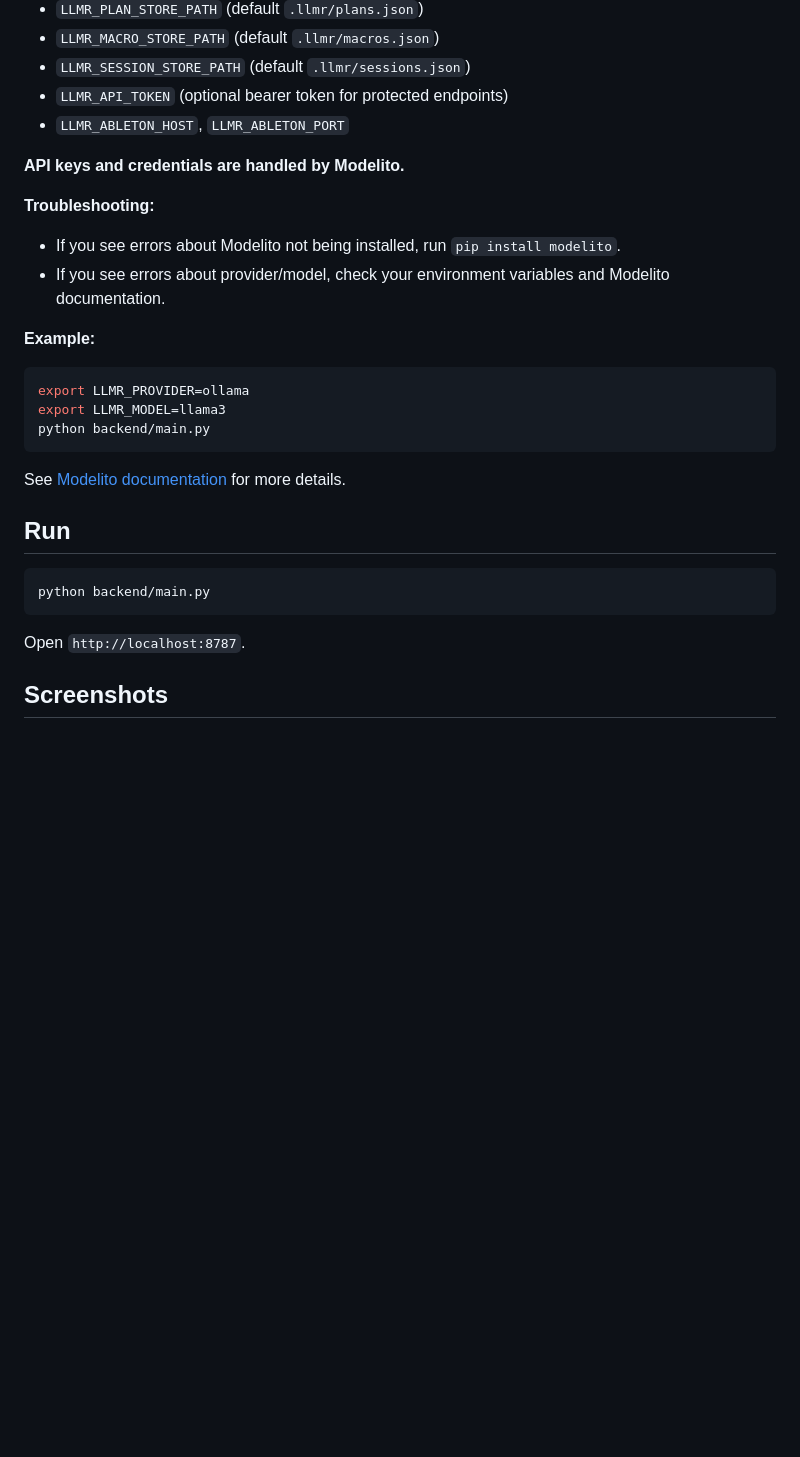
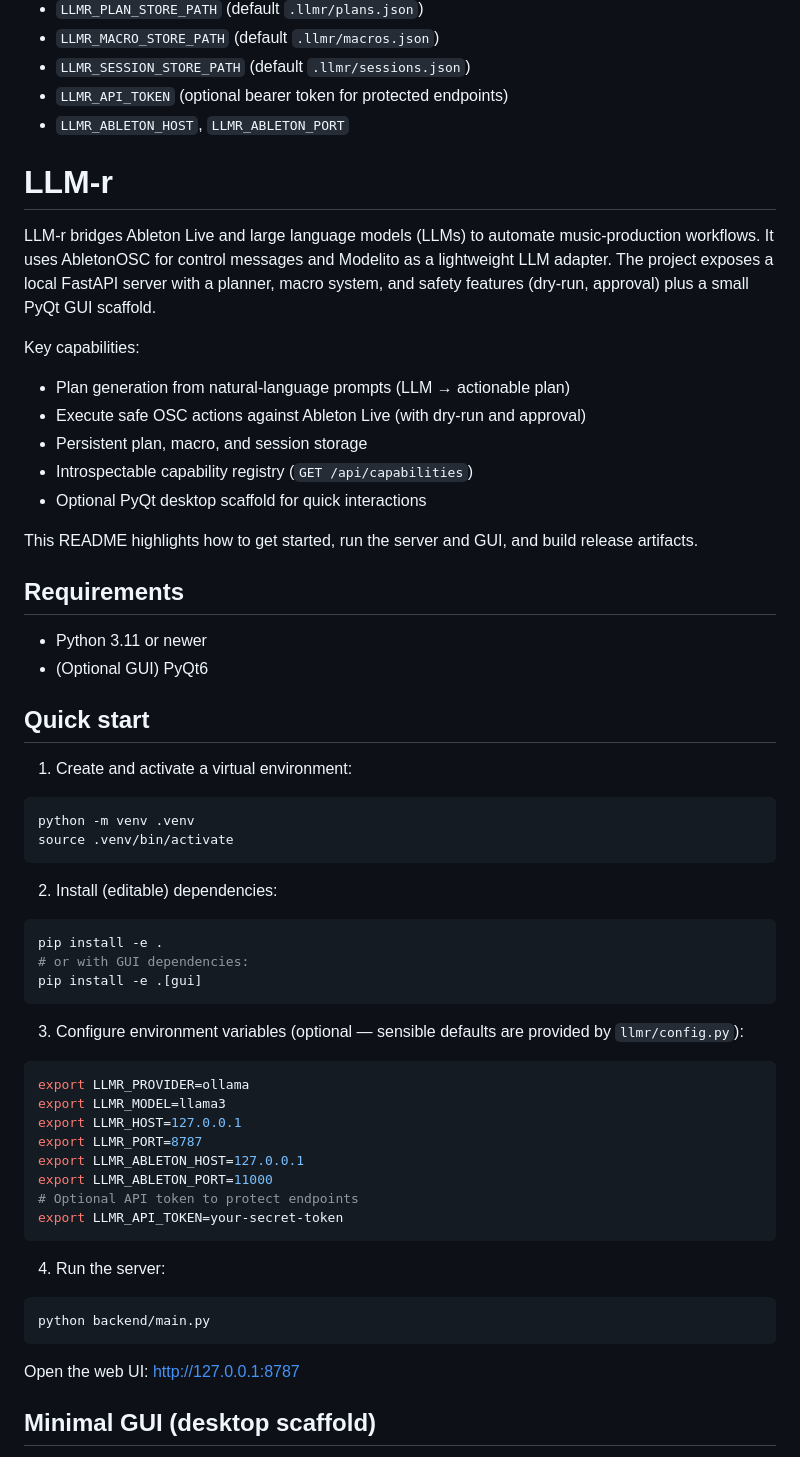
Before and after one commit to krahd/LLM-r, a Markdown page: README.md, the part around one of its changes. Rendered like a GitHub page; blank space fills up the shorter version.

Commit message:
docs: comprehensive README

````diff
--- a/README.md
+++ b/README.md
@@ -113,29 +113,62 @@ LLM-r uses [Modelito](https://github.com/krahd/modelito) to connect to LLMs. You
 - `LLMR_API_TOKEN` (optional bearer token for protected endpoints)
 - `LLMR_ABLETON_HOST`, `LLMR_ABLETON_PORT`
 
-**API keys and credentials are handled by Modelito.**
+# LLM-r
 
-**Troubleshooting:**
-- If you see errors about Modelito not being installed, run `pip install modelito`.
-- If you see errors about provider/model, check your environment variables and Modelito documentation.
+LLM-r bridges Ableton Live and large language models (LLMs) to automate music-production workflows. It uses AbletonOSC for control messages and Modelito as a lightweight LLM adapter. The project exposes a local FastAPI server with a planner, macro system, and safety features (dry-run, approval) plus a small PyQt GUI scaffold.
 
-**Example:**
+Key capabilities:
+
+- Plan generation from natural-language prompts (LLM → actionable plan)
+- Execute safe OSC actions against Ableton Live (with dry-run and approval)
+- Persistent plan, macro, and session storage
+- Introspectable capability registry (`GET /api/capabilities`)
+- Optional PyQt desktop scaffold for quick interactions
+
+This README highlights how to get started, run the server and GUI, and build release artifacts.
+
+## Requirements
+
+- Python 3.11 or newer
+- (Optional GUI) PyQt6
+
+## Quick start
+
+1. Create and activate a virtual environment:
+
+```bash
+python -m venv .venv
+source .venv/bin/activate
+```
+
+2. Install (editable) dependencies:
+
+```bash
+pip install -e .
+# or with GUI dependencies:
+pip install -e .[gui]
+```
+
+3. Configure environment variables (optional — sensible defaults are provided by `llmr/config.py`):
 
 ```bash
 export LLMR_PROVIDER=ollama
 export LLMR_MODEL=llama3
-python backend/main.py
+export LLMR_HOST=127.0.0.1
+export LLMR_PORT=8787
+export LLMR_ABLETON_HOST=127.0.0.1
+export LLMR_ABLETON_PORT=11000
+# Optional API token to protect endpoints
+export LLMR_API_TOKEN=your-secret-token
 ```
 
-See [Modelito documentation](https://github.com/krahd/modelito) for more details.
-
-## Run
+4. Run the server:
 
 ```bash
 python backend/main.py
 ```
 
-Open `http://localhost:8787`.
+Open the web UI: http://127.0.0.1:8787
 
-## Screenshots
+## Minimal GUI (desktop scaffold)
 
````
Also changed, not shown: other parts of README.md (+92 -3 lines).
